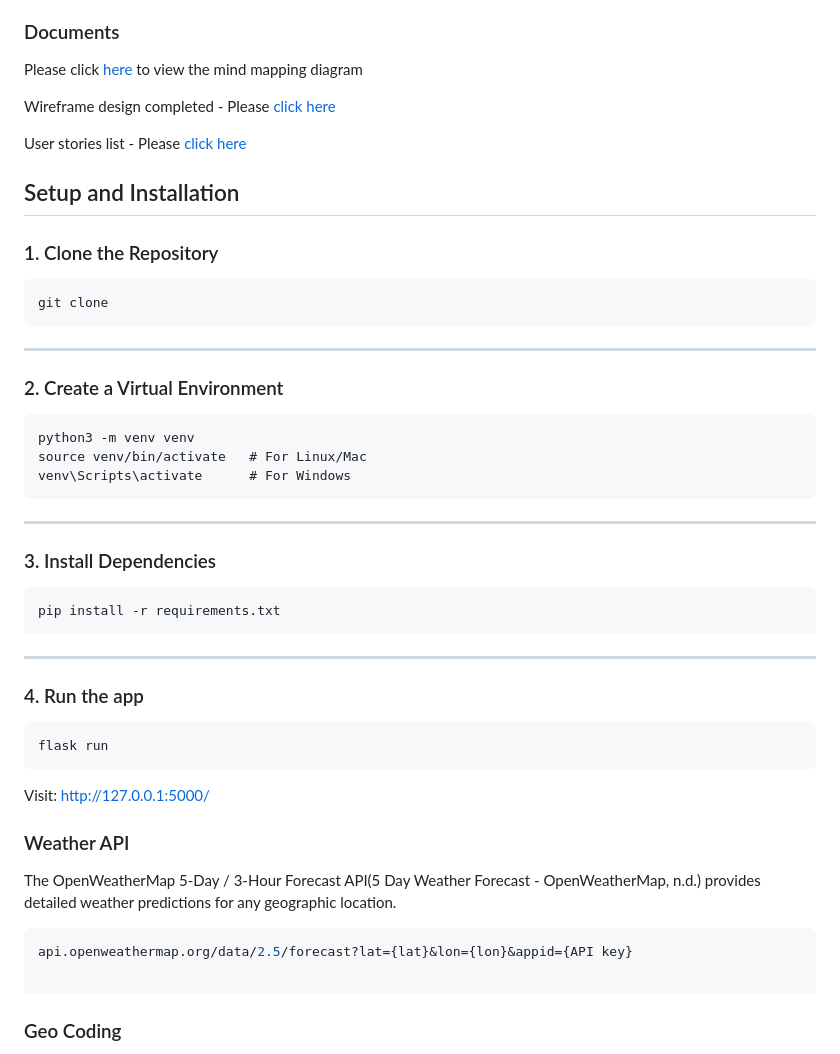
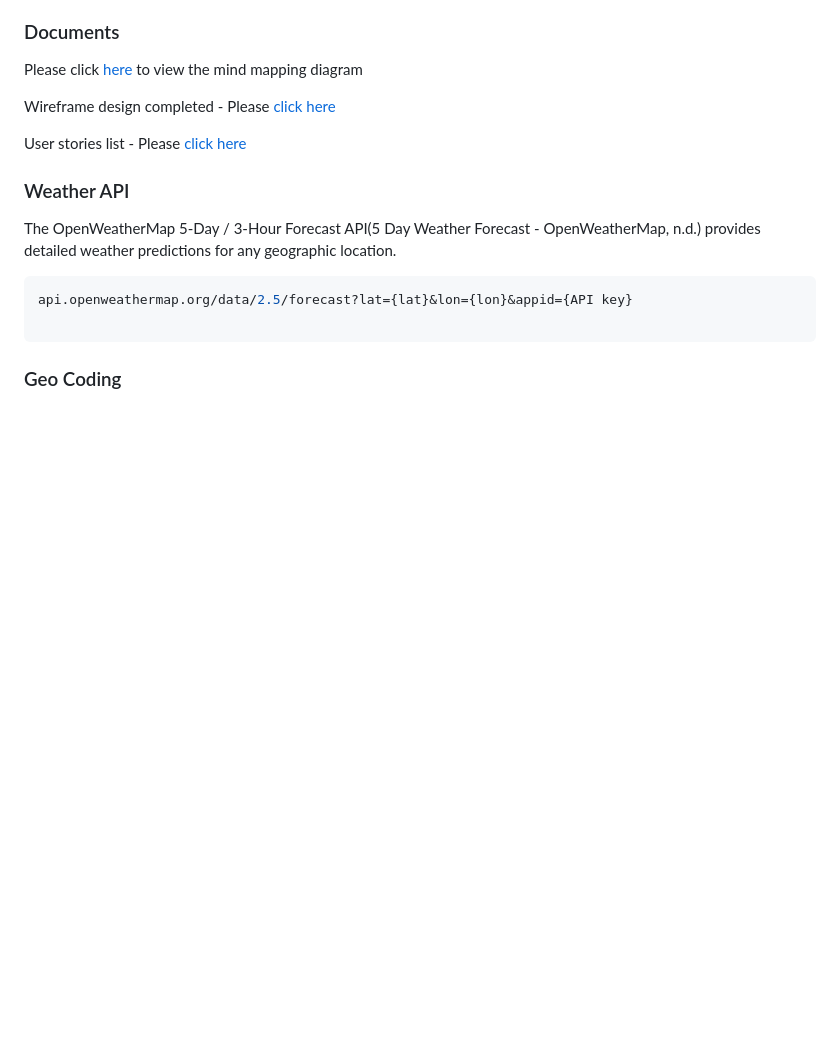
Before and after one commit to jithinkmatthew/agrihire, a Markdown page: README.md, the part around the change. Drawn GitHub-style; blank space fills up the shorter version.

Commit message:
Remove setup and installation section from README
Removed setup and installation instructions from README.

````diff
--- a/README.md
+++ b/README.md
@@ -33,38 +33,6 @@ Please click [here](https://miro.com/app/board/uXjVJYioWy8=/?moveToWidget=345876
 Wireframe design completed - Please [click here](docs/wireframe/AotearoaAgriHire_wireframe.pdf)
 
 User stories list - Please [click here](docs/user_stories/user_stories.pdf)
-
-
-## Setup and Installation
-
-### 1. Clone the Repository
-
-```bash
-git clone
-```
-
----
-### 2. Create a Virtual Environment
-```
-python3 -m venv venv
-source venv/bin/activate   # For Linux/Mac
-venv\Scripts\activate      # For Windows
-```
-
----
-### 3. Install Dependencies
-```
-pip install -r requirements.txt
-```
-
----
-### 4. Run the app
-```
-flask run
-```
-
-Visit: http://127.0.0.1:5000/
-
 
 ### Weather API
 
````
